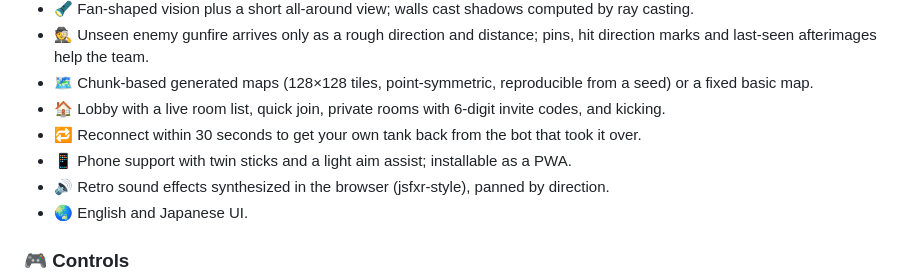
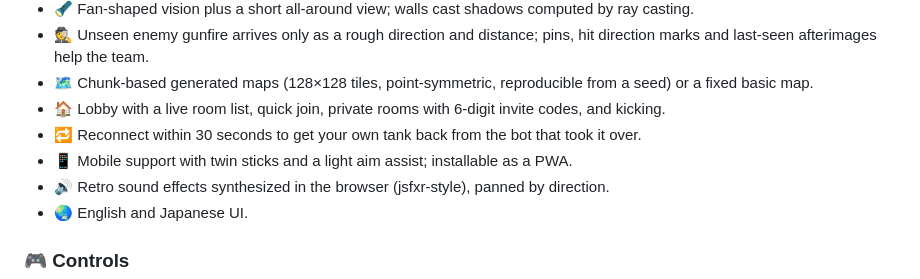
Before and after one commit to yoshihicode/flare-tanks, a Markdown page: README.md, the part around the change. Drawn GitHub-style.

Commit message:
README: say Mobile support instead of Phone support
Co-Authored-By: Claude Opus 5.5 (1M context) <noreply@anthropic.com>

```diff
--- a/README.md
+++ b/README.md
@@ -37,7 +37,7 @@ Feel free to use it as a reference for your own Durable Objects projects. The fu
 - 🗺️ Chunk-based generated maps (128×128 tiles, point-symmetric, reproducible from a seed) or a fixed basic map.
 - 🏠 Lobby with a live room list, quick join, private rooms with 6-digit invite codes, and kicking.
 - 🔁 Reconnect within 30 seconds to get your own tank back from the bot that took it over.
-- 📱 Phone support with twin sticks and a light aim assist; installable as a PWA.
+- 📱 Mobile support with twin sticks and a light aim assist; installable as a PWA.
 - 🔊 Retro sound effects synthesized in the browser (jsfxr-style), panned by direction.
 - 🌏 English and Japanese UI.
 
```
